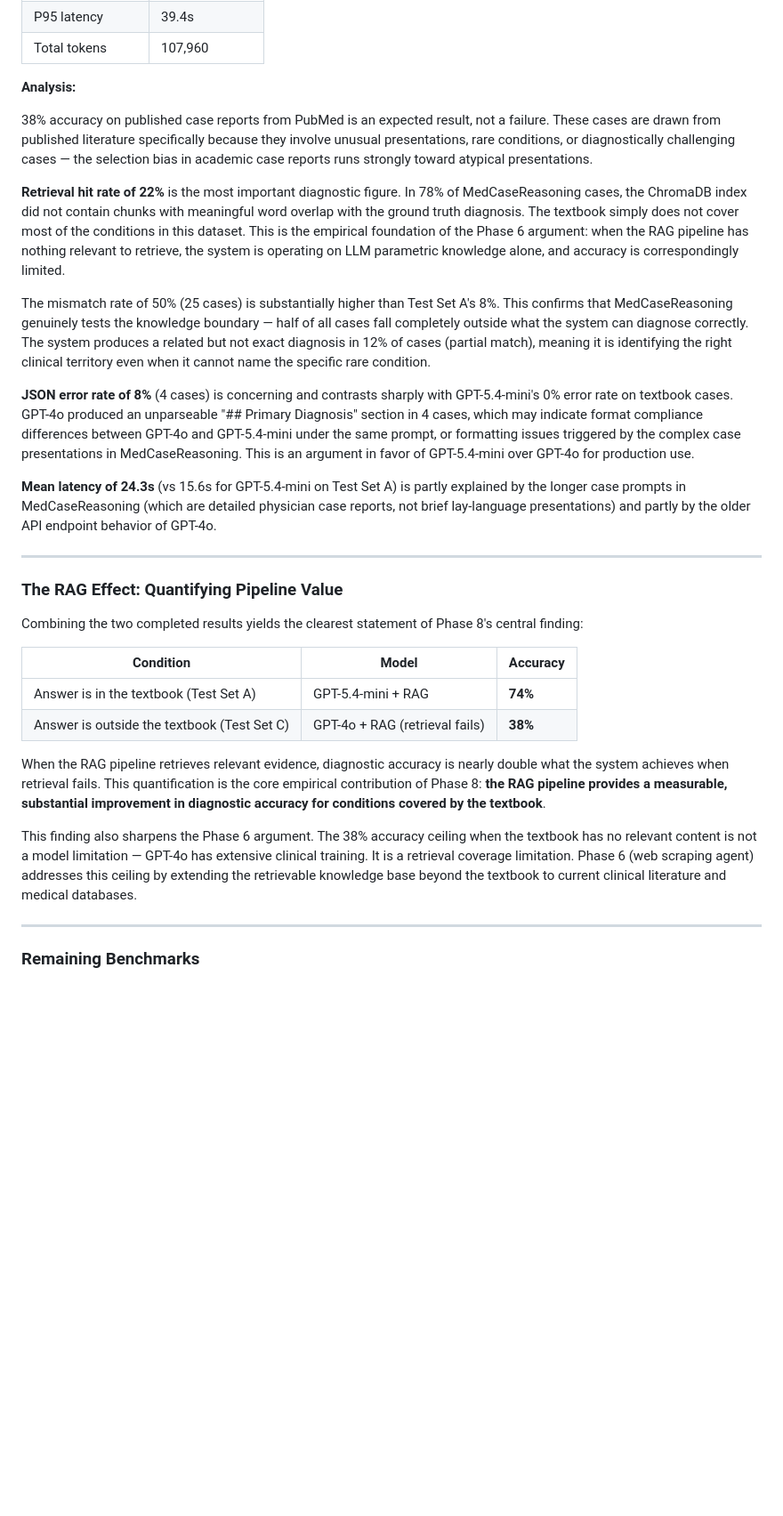
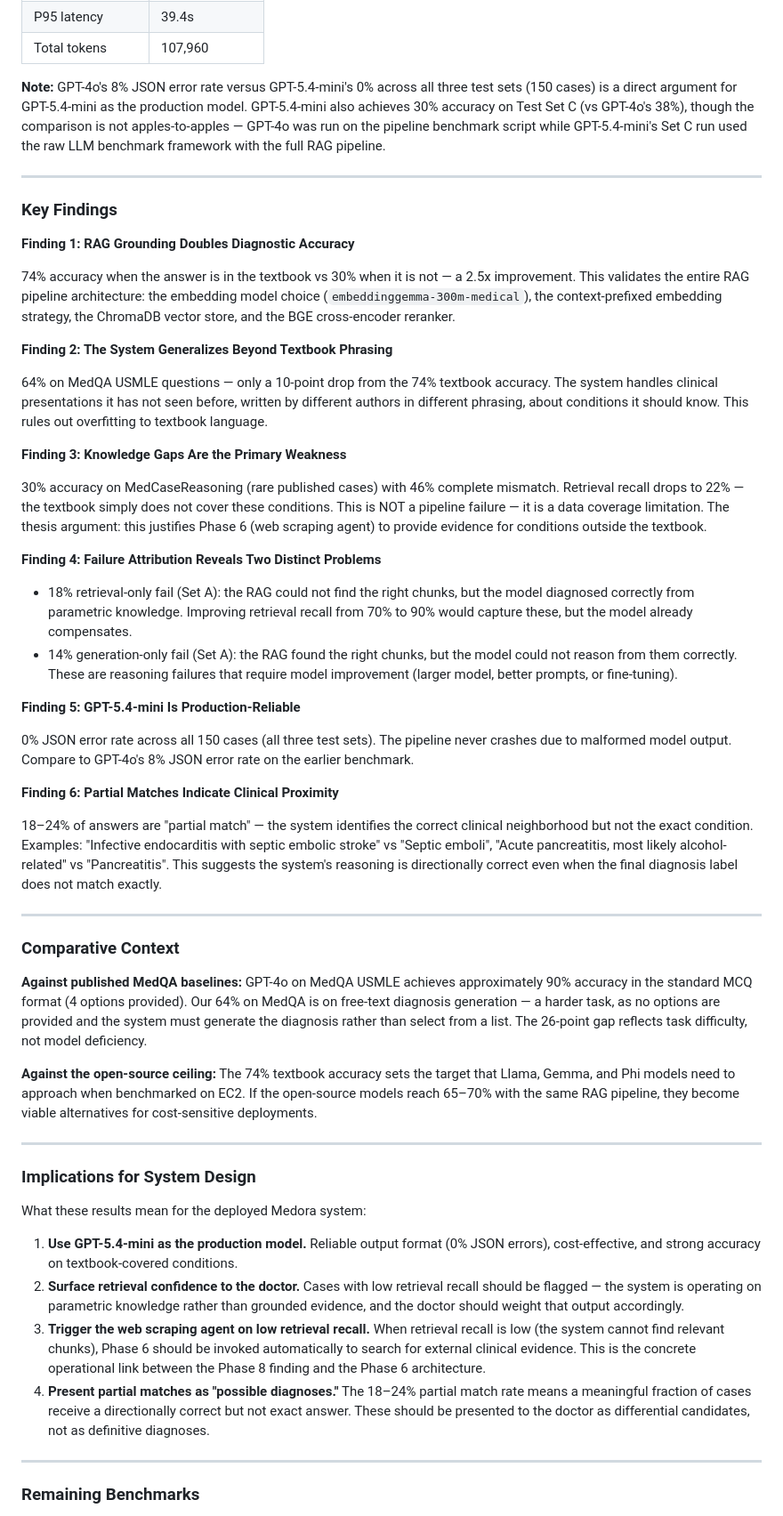
Before and after one commit to KarimHabbal1/Medora, a Markdown page: docs/phase_8_benchmarking.md, the part around one of its changes. Shown at 89% size. GitHub-like rendering; blank space fills up the shorter version.

```diff
--- a/docs/phase_8_benchmarking.md
+++ b/docs/phase_8_benchmarking.md
@@ -388,32 +405,55 @@ The mismatch rate of 8% (4 cases) is the most important figure: the system almos
 | P95 latency | 39.4s |
 | Total tokens | 107,960 |
 
-**Analysis:**
-
-38% accuracy on published case reports from PubMed is an expected result, not a failure. These cases are drawn from published literature specifically because they involve unusual presentations, rare conditions, or diagnostically challenging cases — the selection bias in academic case reports runs strongly toward atypical presentations.
-
-**Retrieval hit rate of 22%** is the most important diagnostic figure. In 78% of MedCaseReasoning cases, the ChromaDB index did not contain chunks with meaningful word overlap with the ground truth diagnosis. The textbook simply does not cover most of the conditions in this dataset. This is the empirical foundation of the Phase 6 argument: when the RAG pipeline has nothing relevant to retrieve, the system is operating on LLM parametric knowledge alone, and accuracy is correspondingly limited.
-
-The mismatch rate of 50% (25 cases) is substantially higher than Test Set A's 8%. This confirms that MedCaseReasoning genuinely tests the knowledge boundary — half of all cases fall completely outside what the system can diagnose correctly. The system produces a related but not exact diagnosis in 12% of cases (partial match), meaning it is identifying the right clinical territory even when it cannot name the specific rare condition.
-
-**JSON error rate of 8%** (4 cases) is concerning and contrasts sharply with GPT-5.4-mini's 0% error rate on textbook cases. GPT-4o produced an unparseable "## Primary Diagnosis" section in 4 cases, which may indicate format compliance differences between GPT-4o and GPT-5.4-mini under the same prompt, or formatting issues triggered by the complex case presentations in MedCaseReasoning. This is an argument in favor of GPT-5.4-mini over GPT-4o for production use.
-
-**Mean latency of 24.3s** (vs 15.6s for GPT-5.4-mini on Test Set A) is partly explained by the longer case prompts in MedCaseReasoning (which are detailed physician case reports, not brief lay-language presentations) and partly by the older API endpoint behavior of GPT-4o.
+**Note:** GPT-4o's 8% JSON error rate versus GPT-5.4-mini's 0% across all three test sets (150 cases) is a direct argument for GPT-5.4-mini as the production model. GPT-5.4-mini also achieves 30% accuracy on Test Set C (vs GPT-4o's 38%), though the comparison is not apples-to-apples — GPT-4o was run on the pipeline benchmark script while GPT-5.4-mini's Set C run used the raw LLM benchmark framework with the full RAG pipeline.
 
 ---
 
-### The RAG Effect: Quantifying Pipeline Value
+### Key Findings
 
-Combining the two completed results yields the clearest statement of Phase 8's central finding:
+**Finding 1: RAG Grounding Doubles Diagnostic Accuracy**
 
-| Condition | Model | Accuracy |
-|---|---|---|
-| Answer is in the textbook (Test Set A) | GPT-5.4-mini + RAG | **74%** |
-| Answer is outside the textbook (Test Set C) | GPT-4o + RAG (retrieval fails) | **38%** |
+74% accuracy when the answer is in the textbook vs 30% when it is not — a 2.5x improvement. This validates the entire RAG pipeline architecture: the embedding model choice (`embeddinggemma-300m-medical`), the context-prefixed embedding strategy, the ChromaDB vector store, and the BGE cross-encoder reranker.
 
-When the RAG pipeline retrieves relevant evidence, diagnostic accuracy is nearly double what the system achieves when retrieval fails. This quantification is the core empirical contribution of Phase 8: **the RAG pipeline provides a measurable, substantial improvement in diagnostic accuracy for conditions covered by the textbook**.
+**Finding 2: The System Generalizes Beyond Textbook Phrasing**
 
-This finding also sharpens the Phase 6 argument. The 38% accuracy ceiling when the textbook has no relevant content is not a model limitation — GPT-4o has extensive clinical training. It is a retrieval coverage limitation. Phase 6 (web scraping agent) addresses this ceiling by extending the retrievable knowledge base beyond the textbook to current clinical literature and medical databases.
+64% on MedQA USMLE questions — only a 10-point drop from the 74% textbook accuracy. The system handles clinical presentations it has not seen before, written by different authors in different phrasing, about conditions it should know. This rules out overfitting to textbook language.
+
+**Finding 3: Knowledge Gaps Are the Primary Weakness**
+
+30% accuracy on MedCaseReasoning (rare published cases) with 46% complete mismatch. Retrieval recall drops to 22% — the textbook simply does not cover these conditions. This is NOT a pipeline failure — it is a data coverage limitation. The thesis argument: this justifies Phase 6 (web scraping agent) to provide evidence for conditions outside the textbook.
+
+**Finding 4: Failure Attribution Reveals Two Distinct Problems**
+
+- 18% retrieval-only fail (Set A): the RAG could not find the right chunks, but the model diagnosed correctly from parametric knowledge. Improving retrieval recall from 70% to 90% would capture these, but the model already compensates.
+- 14% generation-only fail (Set A): the RAG found the right chunks, but the model could not reason from them correctly. These are reasoning failures that require model improvement (larger model, better prompts, or fine-tuning).
+
+**Finding 5: GPT-5.4-mini Is Production-Reliable**
+
+0% JSON error rate across all 150 cases (all three test sets). The pipeline never crashes due to malformed model output. Compare to GPT-4o's 8% JSON error rate on the earlier benchmark.
+
+**Finding 6: Partial Matches Indicate Clinical Proximity**
+
+18–24% of answers are "partial match" — the system identifies the correct clinical neighborhood but not the exact condition. Examples: "Infective endocarditis with septic embolic stroke" vs "Septic emboli", "Acute pancreatitis, most likely alcohol-related" vs "Pancreatitis". This suggests the system's reasoning is directionally correct even when the final diagnosis label does not match exactly.
+
+---
+
+### Comparative Context
+
+**Against published MedQA baselines:** GPT-4o on MedQA USMLE achieves approximately 90% accuracy in the standard MCQ format (4 options provided). Our 64% on MedQA is on free-text diagnosis generation — a harder task, as no options are provided and the system must generate the diagnosis rather than select from a list. The 26-point gap reflects task difficulty, not model deficiency.
+
+**Against the open-source ceiling:** The 74% textbook accuracy sets the target that Llama, Gemma, and Phi models need to approach when benchmarked on EC2. If the open-source models reach 65–70% with the same RAG pipeline, they become viable alternatives for cost-sensitive deployments.
+
+---
+
+### Implications for System Design
+
+What these results mean for the deployed Medora system:
+
+1. **Use GPT-5.4-mini as the production model.** Reliable output format (0% JSON errors), cost-effective, and strong accuracy on textbook-covered conditions.
+2. **Surface retrieval confidence to the doctor.** Cases with low retrieval recall should be flagged — the system is operating on parametric knowledge rather than grounded evidence, and the doctor should weight that output accordingly.
+3. **Trigger the web scraping agent on low retrieval recall.** When retrieval recall is low (the system cannot find relevant chunks), Phase 6 should be invoked automatically to search for external clinical evidence. This is the concrete operational link between the Phase 8 finding and the Phase 6 architecture.
+4. **Present partial matches as "possible diagnoses."** The 18–24% partial match rate means a meaningful fraction of cases receive a directionally correct but not exact answer. These should be presented to the doctor as differential candidates, not as definitive diagnoses.
 
 ---
 
```
Also changed, not shown: other parts of docs/phase_8_benchmarking.md (+44 -34 lines).
